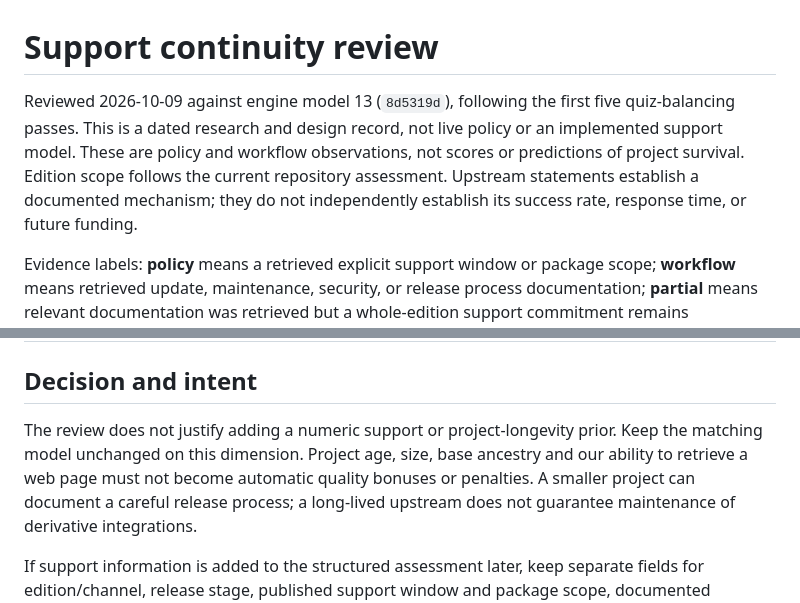
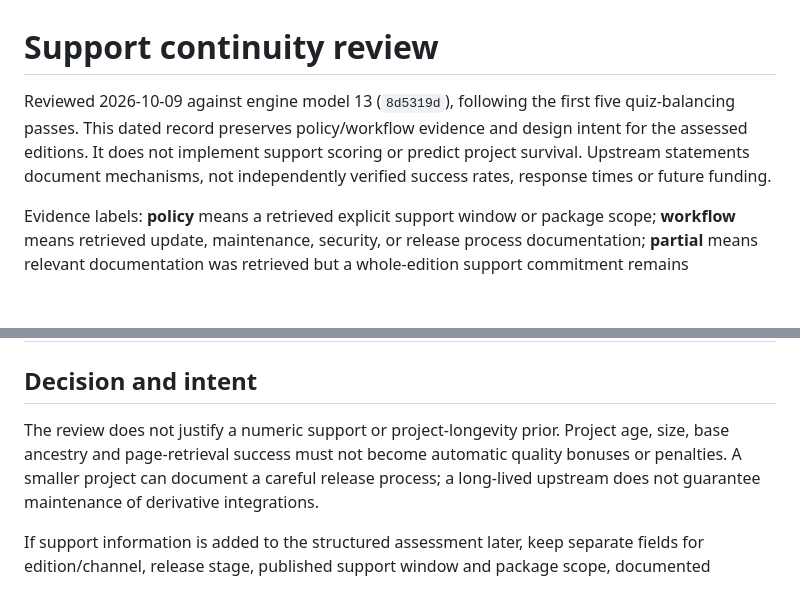
Before and after one commit to Frentan/distroquest, a Markdown page: src/data/SUPPORT-REVIEW.md, 2 parts joined by grey strips. Rendered like a GitHub page; blank space fills up the shorter version.

```diff
--- a/src/data/SUPPORT-REVIEW.md
+++ b/src/data/SUPPORT-REVIEW.md
@@ -1,12 +1,10 @@
 # Support continuity review
 
 Reviewed 2026-10-09 against engine model 13 (`8d5319d`), following the first five
-quiz-balancing passes. This is a dated research and design record, not live policy
-or an implemented support model. These are
-policy and workflow observations, not scores or predictions of project survival.
-Edition scope follows the current repository assessment. Upstream statements
-establish a documented mechanism; they do not independently establish its success
-rate, response time, or future funding.
+quiz-balancing passes. This dated record preserves policy/workflow evidence and
+design intent for the assessed editions. It does not implement support scoring or
+predict project survival. Upstream statements document mechanisms, not independently
+verified success rates, response times or future funding.
 
 Evidence labels: **policy** means a retrieved explicit support window or package
 scope; **workflow** means retrieved update, maintenance, security, or release
@@ -48,10 +46,9 @@ review's evidence, not project quality. Retrieval failures are not negative evid
 
 ## Decision and intent
 
-The review does not justify adding a numeric support or project-longevity prior.
-Keep the matching model unchanged on this dimension. Project age, size, base
-ancestry and our ability to retrieve a web page must not become automatic quality
-bonuses or penalties. A smaller project can document a careful release process;
+The review does not justify a numeric support or project-longevity prior. Project
+age, size, base ancestry and page-retrieval success must not become automatic
+quality bonuses or penalties. A smaller project can document a careful release process;
 a long-lived upstream does not guarantee maintenance of derivative integrations.
 
 If support information is added to the structured assessment later, keep separate
```
Also changed, not shown: src/preferences/README.md (+3 -2 lines), src/recommendations/README.md (+24 -45 lines).
